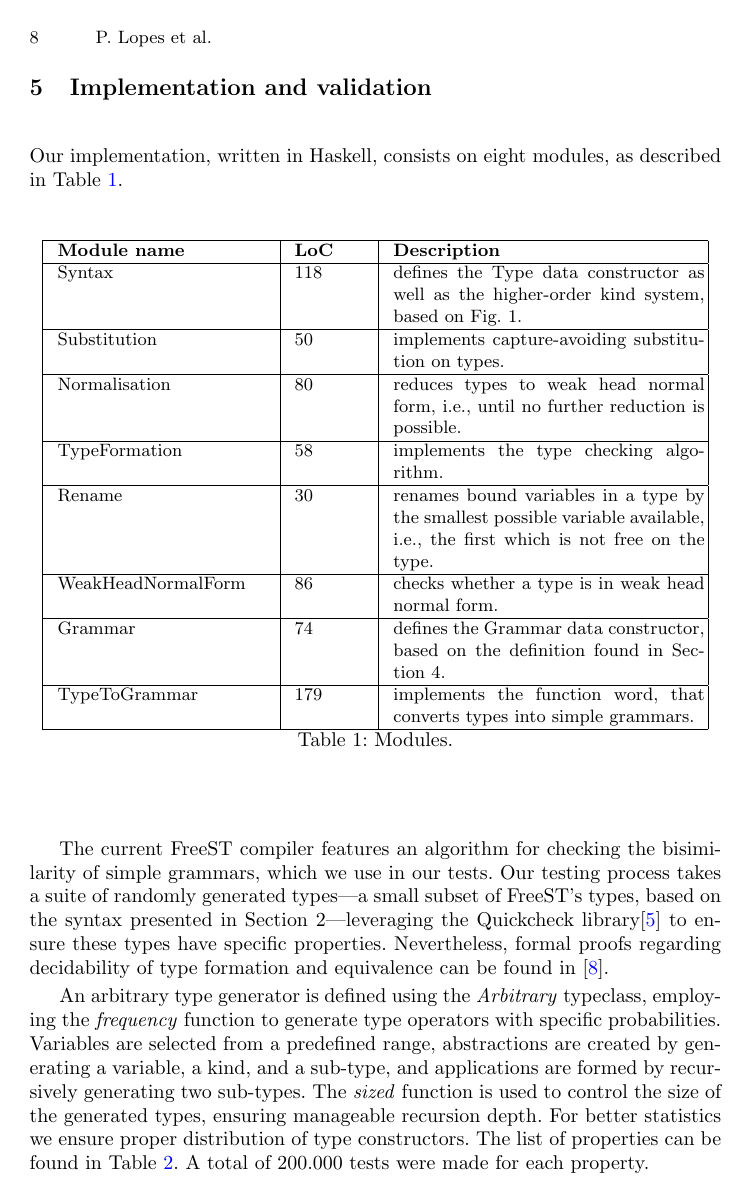
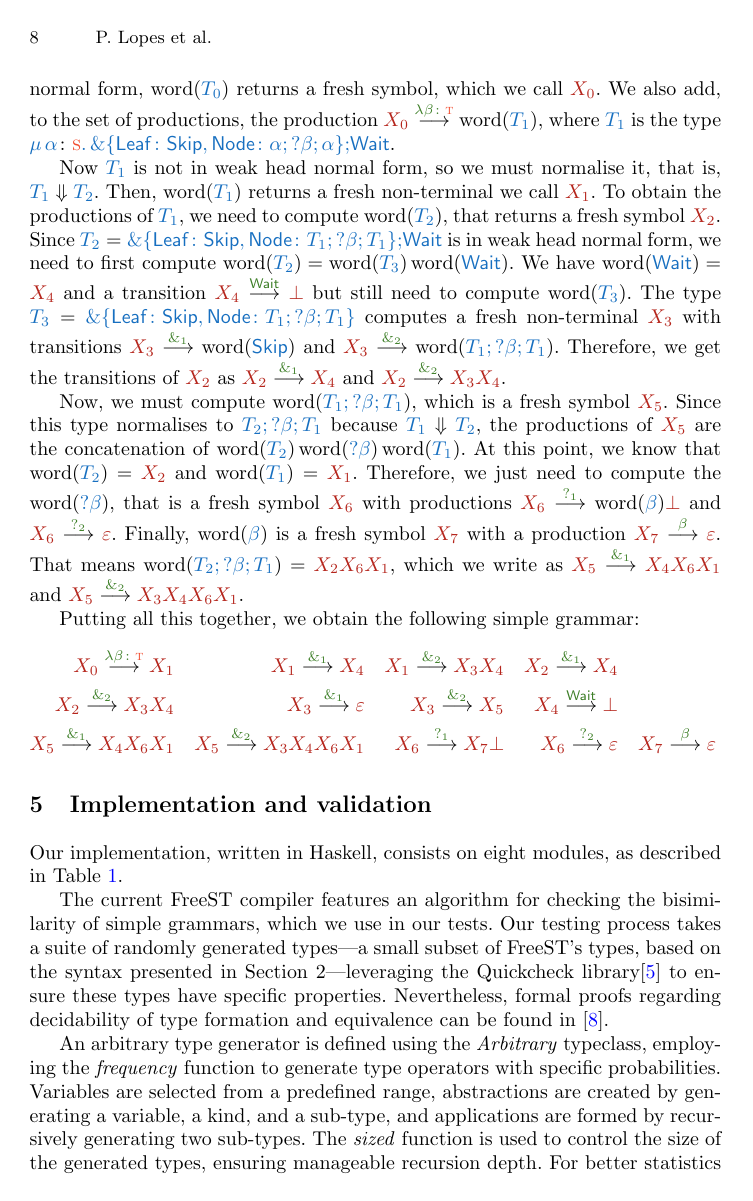
Before and after one commit to inesgarciaslopes/type-operators, a LaTeX thesis (latex/Inforum/main.tex, which reads latex/Inforum/equivalence.tex): page 8 of 10 before the commit and page 8 of 11 after it. Compiled offline with pdfLaTeX.

Commit message:
+ tuning sec. 4 and 5

```diff
--- a/latex/Inforum/equivalence.tex
+++ b/latex/Inforum/equivalence.tex
@@ -18,0 +20,37 @@ We check whether two types are equivalent by translating the (renamed) types to
+Since $\typec{T_0}$ is in weak head normal form, $\word(\typec{T_0})$ returns a fresh symbol, which we call $\nsymc{X_0}$. We also add, to the set of productions, the production $\gltsred{X_0}{\lambda\beta\colon\tkind}{\wordb{\typec{T_1}}}$, where
+$\typec{T_1}$ is the type $\tmuinfix{\alpha}\skind{\extchoice\records{\leafl\colon\Skip,\nodel\colon\semit{{\alpha}}{\semit{\INn{\beta}}{{\alpha}}}}\Semi\Wait}$.
+
+Now $\typec{T_1}$ is not in weak head normal form, so we must normalise it, that is, $\normalred {T_1} {T_2}$. Then, $\word(\typec{T_1})$ returns a fresh non-terminal we call $\nsymc{X_1}$. To obtain the productions of $\typec{T_1}$, we need to compute $\word(\typec{T_2})$, that returns a fresh symbol $\nsymc{X_2}$. Since $\typec{T_2} = \typec{\extchoice\records{\leafl\colon\Skip,\nodel\colon\semit{T_1}{\semit{\INn {\beta}}{T_1}}}\Semi\Wait}$ is in weak head normal form, we need to first compute $\wordb{\typec{T_2}} = \word({\typec{T_3}})\word({\Wait})$. We have $\wordb{\Wait} = \nsymc{X_4}$ and a transition $\gltsred{X_4}{\tsymc{\waitl}}{\bot}$ but still need to compute $\wordb{\typec{T_3}}$. The type $\typec{T_3}= \typec{\extchoice\records{\leafl\colon\Skip,\nodel\colon\semit{T_1}{\semit{\INn {\beta}}{T_1}}}}$ computes a fresh non-terminal $\nsymc{X_3}$ with transitions $\gltsred{X_3}{\&_1}{\wordb{\Skip}}$ and $\gltsred{X_3}{\&_2}{\wordb{\semit{T_1}{\semit{\INn{\beta}}{T_1}}}}$. Therefore, we get the transitions of $\nsymc{X_2}$ as $\gltsred{X_2}{\&_1}{\nsymc{X_4}}$ and $\gltsred{X_2}{\&_2}{\nsymc{X_3}\nsymc{X_4}}$.
+
+Now, we must compute $\word(\semit{T_1}{\semit{\INn{\beta}}{T_1}})$, which is a fresh symbol $\nsymc{X_5}$. Since this type normalises to $\semit{T_2}{\semit{\INn{\beta}}{T_1}}$ because $\normalred{T_1}{T_2}$, the productions of $\nsymc{X_5}$ are the concatenation of $\word(\typec{T_2})\word(\INn{\beta})\word(\typec{T_1})$. At this point, we know that $\word(\typec{T_2})=\nsymc{X_2}$ and $\word(\typec{T_1})=\nsymc{X_1}$. Therefore, we just need to compute the $\word(\INn{\beta})$, that is a fresh symbol $\nsymc{X_6}$ with productions $\gltsred{X_6}{?_1}{\wordb{\typec{\beta}}\bot}$ and $\gltsred{X_6}{?_2}{\emptyword}$. Finally, $\word(\typec{\beta})$ is a fresh symbol $\nsymc{X_7}$ with a production $\gltsred{X_7}{{\beta}}{\emptyword}$. That means $\word(\semit{T_2}{\semit{\INn{\beta}}{T_1}}) = \nsymc{X_2X_6X_1}$, which we write as $\gltsred{X_5}{\&_1}{X_4X_6X_1}$ and $\gltsred{X_5}{\&_2}{X_3X_4X_6X_1}$.
+
+Putting all this together, we obtain the following simple grammar:
+%
+\begin{align*}
+\gltsred{X_0}{\lambda{\beta}\colon\tkind}{X_1}
+&&
+\gltsred{X_1}{\&_1}{X_4}
+&&
+\gltsred{X_1}{\&_2}{X_3X_4}
+&&
+\gltsred{X_2}{\&_1}{X_4}
+\\
+\gltsred{X_2}{\&_2}{X_3X_4}
+&&
+\gltsred{X_3}{\&_1}{\emptyword}
+&&
+\gltsred{X_3}{\&_2}{X_5}
+&&
+\gltsred{X_4}{\tsymc{\waitl}}{\bot}
+\\
+\gltsred{X_5}{\&_1}{X_4X_6X_1}
+&&
+\gltsred{X_5}{\&_2}{X_3X_4X_6X_1}
+&&
+\gltsred{X_6}{?_1}{X_7\bot}
+&&
+\gltsred{X_6}{?_2}{\emptyword}
+&&
+\gltsred{X_7}{\beta}{\emptyword}
+&&
+\end{align*}
```
Also changed, not shown: latex/Inforum/implementation.tex (+1 -1 lines), latex/Inforum/introduction.tex (+1 -1 lines), latex/Inforum/equivalence.tex (5 more changed lines).
